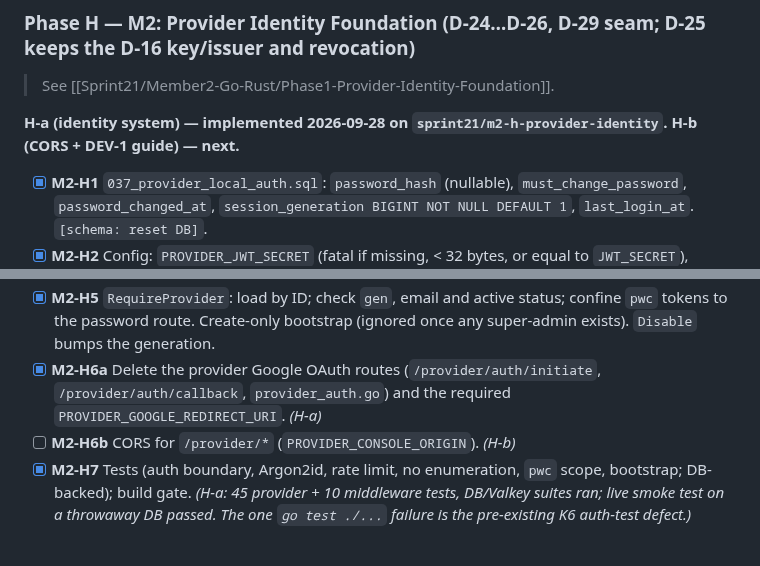
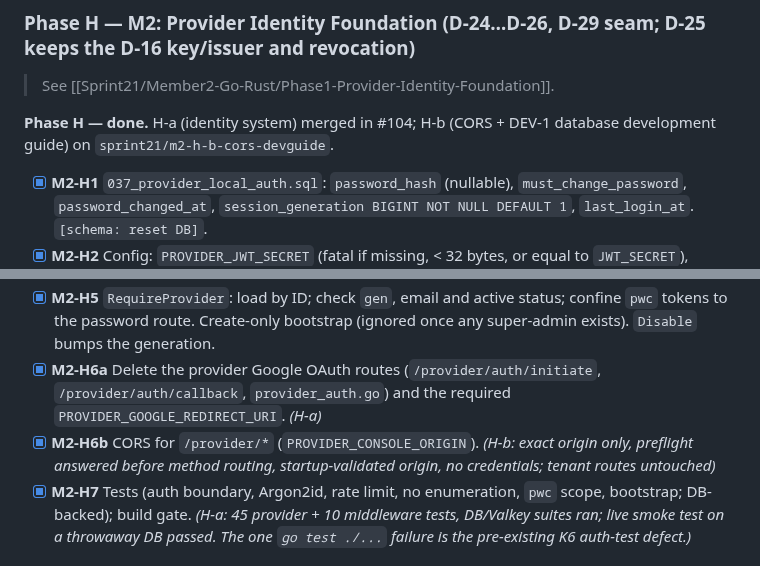
Before and after one commit to vairabarath/zecurity, a Markdown page: .zecurity-obs/Sprint21/path.md, 2 parts joined by grey strips. Drawn GitHub-style.

```diff
--- a/.zecurity-obs/Sprint21/path.md
+++ b/.zecurity-obs/Sprint21/path.md
@@ -206,7 +206,7 @@ All phases → Acceptance gate (Acceptance-Test-Plan.md)
 
 > See [[Sprint21/Member2-Go-Rust/Phase1-Provider-Identity-Foundation]].
 
-**H-a (identity system) — implemented 2026-09-28 on `sprint21/m2-h-provider-identity`. H-b (CORS + DEV-1 guide) — next.**
+**Phase H — done.** H-a (identity system) merged in #104; H-b (CORS + DEV-1 database development guide) on `sprint21/m2-h-b-cors-devguide`.
 
 - [x] **M2-H1** `037_provider_local_auth.sql`: `password_hash` (nullable), `must_change_password`, `password_changed_at`, `session_generation BIGINT NOT NULL DEFAULT 1`, `last_login_at`. `[schema: reset DB]`.
 - [x] **M2-H2** Config: `PROVIDER_JWT_SECRET` (fatal if missing, < 32 bytes, or equal to `JWT_SECRET`), `PROVIDER_BOOTSTRAP_EMAIL`/`_PASSWORD`, `PROVIDER_CONSOLE_ORIGIN` (CORS only); warn if the removed `PROVIDER_GOOGLE_REDIRECT_URI` / `PROVIDER_BOOTSTRAP_EMAILS` are set. `appmeta.ProviderIssuer`.
@@ -214,7 +214,7 @@ All phases → Acceptance gate (Acceptance-Test-Plan.md)
 - [x] **M2-H4** `POST /provider/auth/login` (Valkey rate limit, no enumeration, audit on success), `POST /provider/auth/password` (forced and voluntary change → new token), `POST /provider/auth/logout`.
 - [x] **M2-H5** `RequireProvider`: load by ID; check `gen`, email and active status; confine `pwc` tokens to the password route. Create-only bootstrap (ignored once any super-admin exists). `Disable` bumps the generation.
 - [x] **M2-H6a** Delete the provider Google OAuth routes (`/provider/auth/initiate`, `/provider/auth/callback`, `provider_auth.go`) and the required `PROVIDER_GOOGLE_REDIRECT_URI`. *(H-a)*
-- [ ] **M2-H6b** CORS for `/provider/*` (`PROVIDER_CONSOLE_ORIGIN`). *(H-b)*
+- [x] **M2-H6b** CORS for `/provider/*` (`PROVIDER_CONSOLE_ORIGIN`). *(H-b: exact origin only, preflight answered before method routing, startup-validated origin, no credentials; tenant routes untouched)*
 - [x] **M2-H7** Tests (auth boundary, Argon2id, rate limit, no enumeration, `pwc` scope, bootstrap; DB-backed); build gate. *(H-a: 45 provider + 10 middleware tests, DB/Valkey suites ran; live smoke test on a throwaway DB passed. The one `go test ./...` failure is the pre-existing K6 auth-test defect.)*
 
 ### Phase C — M1 (executed by Barath): Provider Console Foundation (D-18, D-05, D-24…D-27)
```
Also changed, not shown: other parts of .zecurity-obs/Sprint21/path.md (+4 -4 lines), 1 other file.
